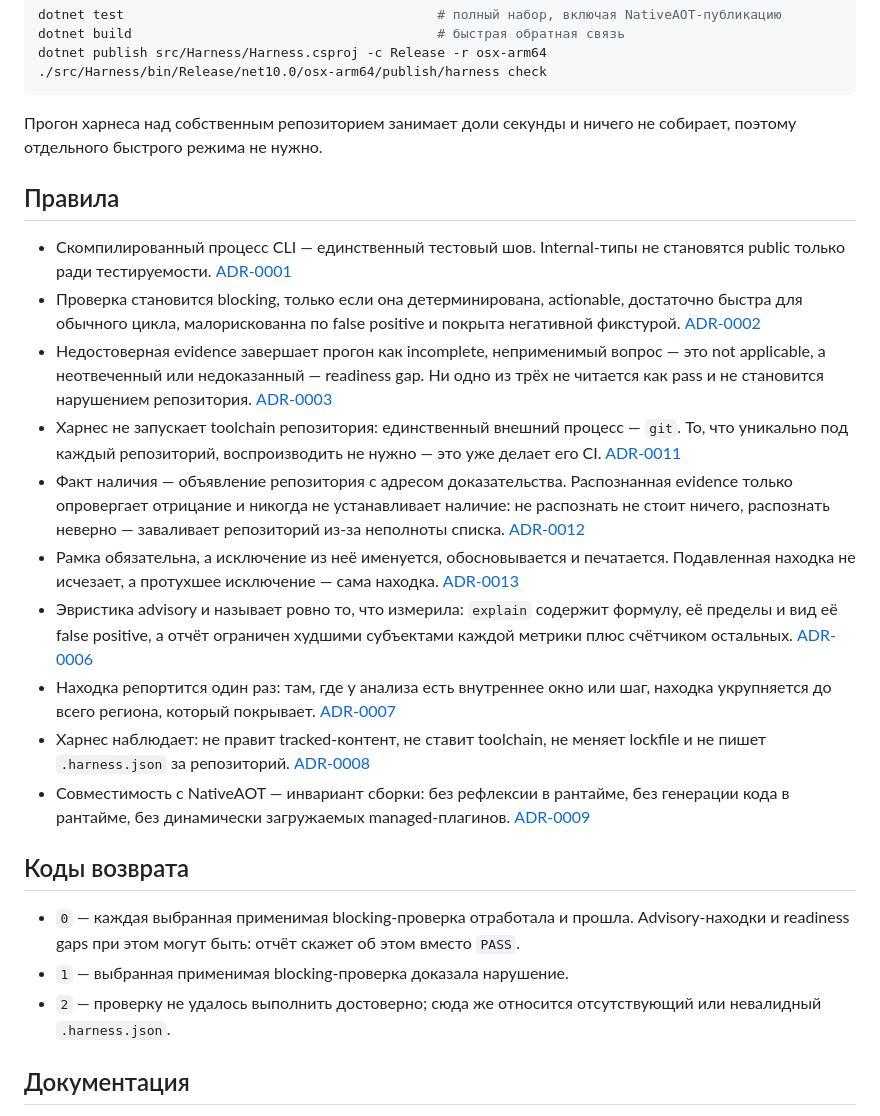
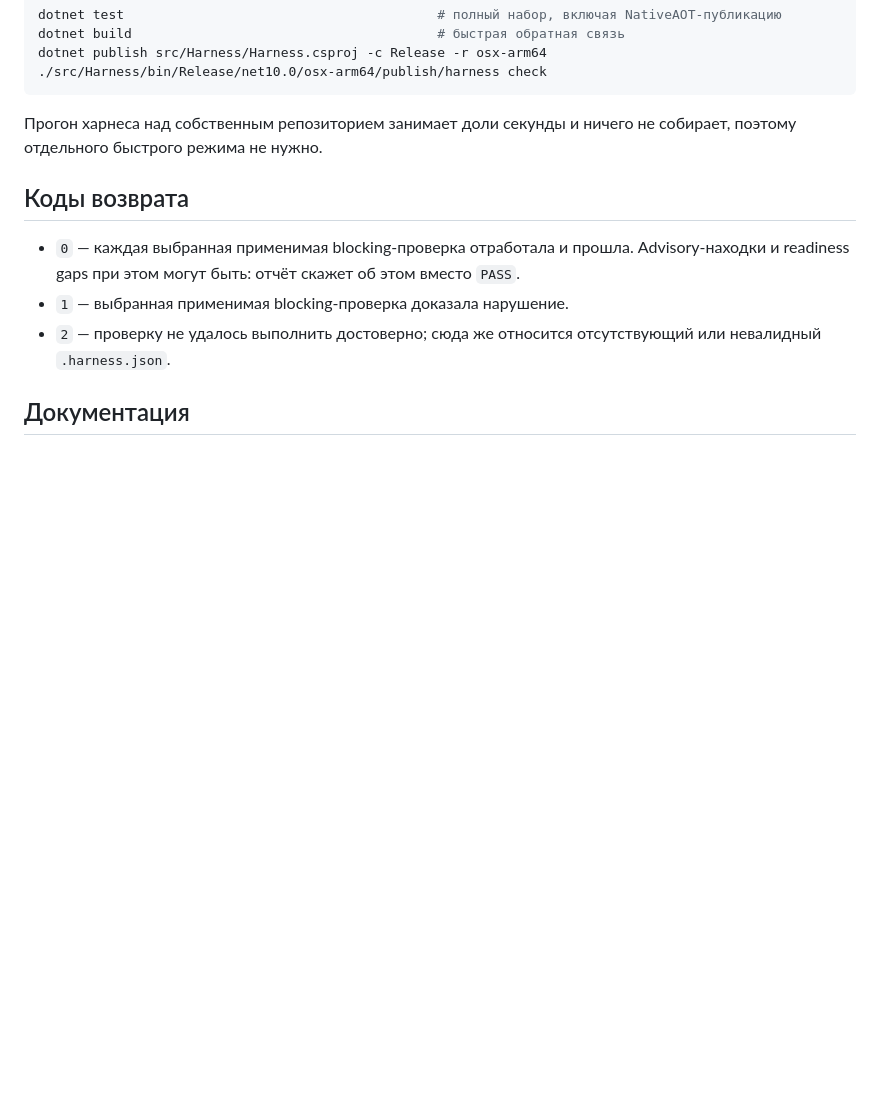
Before and after one commit to gently-whitesnow/harness-cli, a Markdown page: ROOT.md, the part around the change. Drawn GitHub-style; blank space fills up the shorter version.

Commit message:
self review

```diff
--- a/ROOT.md
+++ b/ROOT.md
@@ -53,40 +53,6 @@ dotnet publish src/Harness/Harness.csproj -c Release -r osx-arm64
 Прогон харнеса над собственным репозиторием занимает доли секунды и ничего не собирает,
 поэтому отдельного быстрого режима не нужно.
 
-## Правила
-
-- Скомпилированный процесс CLI — единственный тестовый шов. Internal-типы не становятся
-  public только ради тестируемости. [ADR-0001](adrs/0001-compiled-cli-as-only-test-seam.md)
-- Проверка становится blocking, только если она детерминирована, actionable, достаточно
-  быстра для обычного цикла, малорискованна по false positive и покрыта негативной
-  фикстурой. [ADR-0002](adrs/0002-when-a-check-becomes-blocking.md)
-- Недостоверная evidence завершает прогон как incomplete, неприменимый вопрос — это
-  not applicable, а неотвеченный или недоказанный — readiness gap. Ни одно из трёх не
-  читается как pass и не становится нарушением репозитория.
-  [ADR-0003](adrs/0003-six-outcomes-three-exit-codes.md)
-- Харнес не запускает toolchain репозитория: единственный внешний процесс — `git`. То, что
-  уникально под каждый репозиторий, воспроизводить не нужно — это уже делает его CI.
-  [ADR-0011](adrs/0011-the-harness-does-not-run-the-repository-toolchain.md)
-- Факт наличия — объявление репозитория с адресом доказательства. Распознанная evidence
-  только опровергает отрицание и никогда не устанавливает наличие: не распознать не стоит
-  ничего, распознать неверно — заваливает репозиторий из-за неполноты списка.
-  [ADR-0012](adrs/0012-declaration-with-an-address-of-proof.md)
-- Рамка обязательна, а исключение из неё именуется, обосновывается и печатается. Подавленная
-  находка не исчезает, а протухшее исключение — сама находка.
-  [ADR-0013](adrs/0013-a-named-exception-is-written-down-and-printed.md)
-- Эвристика advisory и называет ровно то, что измерила: `explain` содержит формулу, её
-  пределы и вид её false positive, а отчёт ограничен худшими субъектами каждой метрики
-  плюс счётчиком остальных. [ADR-0006](adrs/0006-heuristics-are-advisory.md)
-- Находка репортится один раз: там, где у анализа есть внутреннее окно или шаг, находка
-  укрупняется до всего региона, который покрывает.
-  [ADR-0007](adrs/0007-one-finding-one-report.md)
-- Харнес наблюдает: не правит tracked-контент, не ставит toolchain, не меняет lockfile и не
-  пишет `.harness.json` за репозиторий.
-  [ADR-0008](adrs/0008-the-harness-only-observes.md)
-- Совместимость с NativeAOT — инвариант сборки: без рефлексии в рантайме, без генерации
-  кода в рантайме, без динамически загружаемых managed-плагинов.
-  [ADR-0009](adrs/0009-nativeaot-as-a-build-invariant.md)
-
 ## Коды возврата
 
 - `0` — каждая выбранная применимая blocking-проверка отработала и прошла. Advisory-находки
```
Also changed, not shown: README.md (+0 -6 lines).
